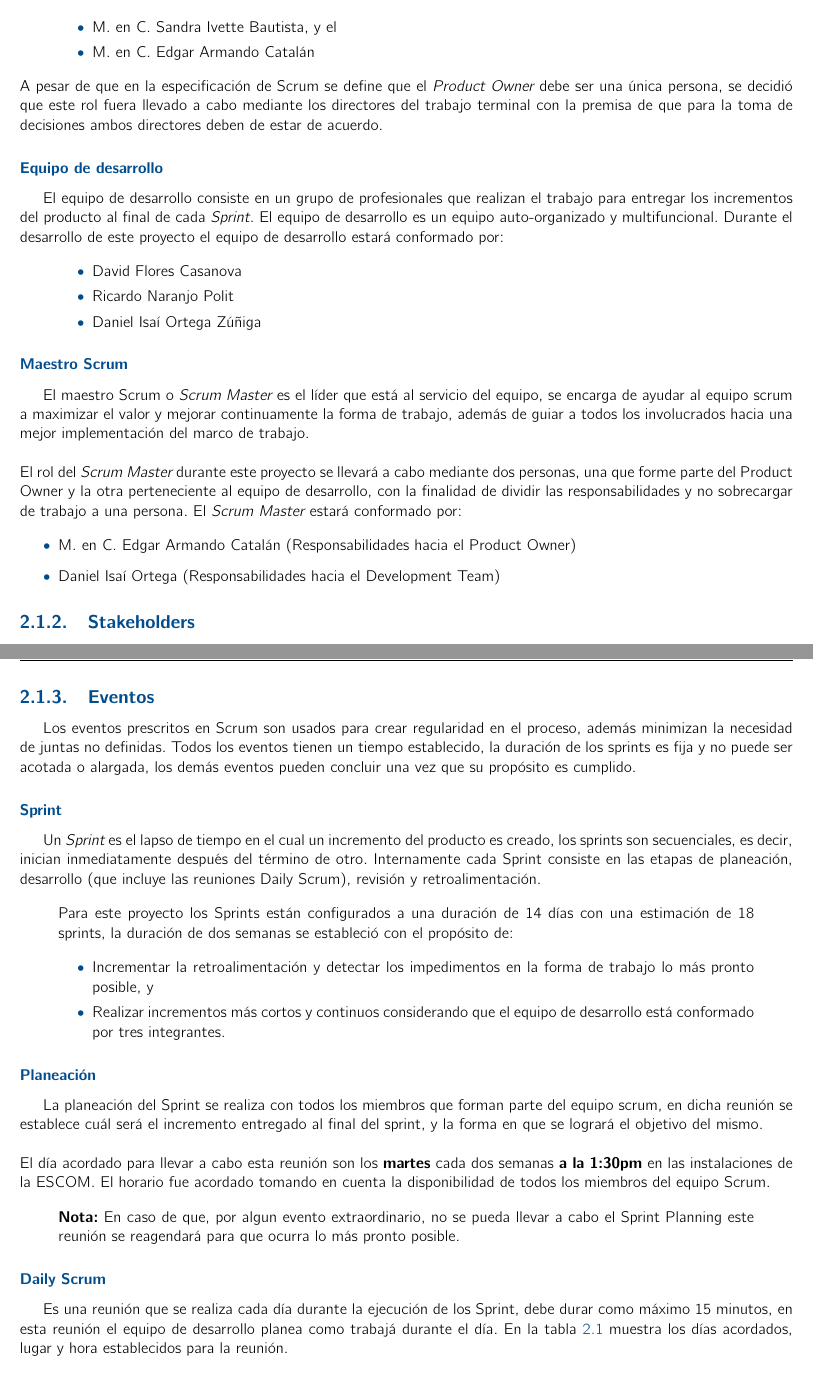
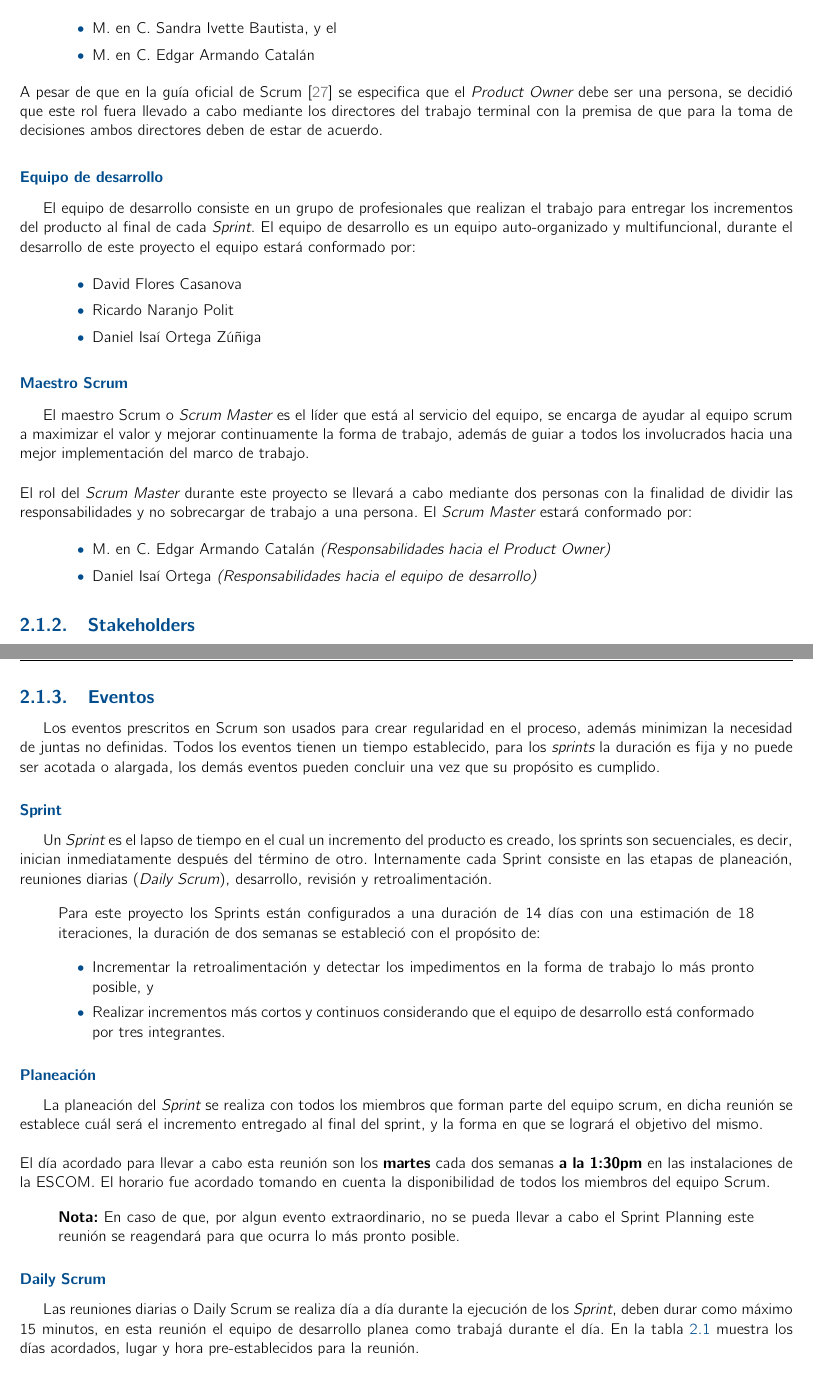
Before and after one commit to RicardoPolit/gamificationTT, a LaTeX thesis (main.tex, which reads investigacion/marcoTeorico/scrum.tex): two parts of pages 20 and 21 of 81, joined at a grey line, cut so that both start at the same text. Compiled offline with pdfLaTeX.

Commit message:
Update: Marco Teórico Metodología

```diff
--- a/investigacion/marcoTeorico/scrum.tex
+++ b/investigacion/marcoTeorico/scrum.tex
@@ -47,16 +47,15 @@
     \end{itemize}
     \end{quote}
 
- \noindent A pesar de que en la especificación de Scrum se define que el {\it Product Owner} debe ser una
- única persona, se decidió que este rol fuera llevado a cabo mediante los directores del trabajo terminal
- con la premisa de que para la toma de decisiones ambos directores deben de estar de acuerdo.
+ \noindent A pesar de que en la guía oficial de Scrum \cite{Sutherland17} se especifica que el {\it Product
+ Owner} debe ser una persona, se decidió que este rol fuera llevado a cabo mediante los directores del trabajo
+ terminal con la premisa de que para la toma de decisiones ambos directores deben de estar de acuerdo.
 
 \subsubsection{Equipo de desarrollo}
 
  El equipo de desarrollo consiste en un grupo de profesionales que realizan el trabajo para entregar
  los incrementos del producto al final de cada {\it Sprint}. El equipo de desarrollo es un equipo
- auto-organizado y multifuncional. Durante el desarrollo de este proyecto el equipo de desarrollo
- estará conformado por:
+ auto-organizado y multifuncional, durante el desarrollo de este proyecto el equipo estará conformado por:
 
  % \noindent El tamaño del equipo debe ser lo suficientemente pequeño para permanecer ágil y lo
  % suficientemente grande para realizar entregas significativas al final de cada {\em Sprint}.\\
@@ -81,14 +80,15 @@
  del marco de trabajo.\\
 
  \noindent El rol del {\it Scrum Master} durante este proyecto se llevará a cabo mediante
- dos personas, una que forme parte del Product Owner y la otra perteneciente al equipo de
- desarrollo, con la finalidad de dividir las responsabilidades y no sobrecargar de trabajo
+ dos personas con la finalidad de dividir las responsabilidades y no sobrecargar de trabajo
  a una persona. El {\it Scrum Master} estará conformado por:
 
+    \begin{quote}
     \begin{itemize}
-        \item M. en C. Edgar Armando Catalán (Responsabilidades hacia el Product Owner)
-        \item Daniel Isaí Ortega (Responsabilidades hacia el Development Team)
+        \item M. en C. Edgar Armando Catalán {\it (Responsabilidades hacia el Product Owner)}
+        \item Daniel Isaí Ortega {\it(Responsabilidades hacia el equipo de desarrollo)}
     \end{itemize}
+    \end{quote}
 
 \subsection{Stakeholders}
 
@@ -102,20 +103,21 @@
         \item M. en C. María del Socorro Téllez Reyes
         \item M. en C. José David Ortega Pacheco
     \end{itemize}
+    \end{quote}
 
 \subsection{Eventos}
 
  Los eventos prescritos en Scrum son usados para crear regularidad en el proceso, además
  minimizan la necesidad de juntas no definidas. Todos los eventos tienen un tiempo establecido,
- la duración de los sprints es fija y no puede ser acotada o alargada, los demás eventos pueden
- concluir una vez que su propósito es cumplido.
+ para los {\it sprints} la duración es fija y no puede ser acotada o alargada, los demás eventos
+ pueden concluir una vez que su propósito es cumplido.
 
 \subsubsection{Sprint}
 
  Un {\it Sprint} es el lapso de tiempo en el cual un incremento del producto es creado, los sprints
  son secuenciales, es decir, inician inmediatamente después del término de otro. Internamente
- cada Sprint consiste en las etapas de planeación, desarrollo (que incluye las reuniones Daily Scrum),
- revisión y retroalimentación.
+ cada Sprint consiste en las etapas de planeación, reuniones diarias ({\it Daily Scrum}),
+ desarrollo, revisión y retroalimentación.
 
     % \begin{itemize}
     %    \item No se pueden hacer cambios a la definición del Sprint Goal. (objetivo del Sprint)
@@ -128,9 +130,8 @@
 
  \begin{quote}
     \noindent Para este proyecto los Sprints están configurados a una duración de 14 días con una
-    estimación de 18 sprints, la duración de dos semanas se estableció con el propósito de:
+    estimación de 18 iteraciones, la duración de dos semanas se estableció con el propósito de:
 
-    %\begin{quote}
     \begin{itemize}
         \item Incrementar la retroalimentación y detectar los impedimentos
               en la forma de trabajo lo más pronto posible, y
@@ -158,9 +159,9 @@
 
 \subsubsection{Daily Scrum}
 
- Es una reunión que se realiza cada día durante la ejecución de los Sprint, debe durar como
- máximo 15 minutos, en esta reunión el equipo de desarrollo planea como trabajá durante el día.
- En la tabla \ref{tbl:daily} muestra los días acordados, lugar y hora establecidos para la reunión.
+ Las reuniones diarias o Daily Scrum se realiza día a día durante la ejecución de los {\it Sprint}, deben
+ durar como máximo 15 minutos, en esta reunión el equipo de desarrollo planea como trabajá durante el día.
+ En la tabla \ref{tbl:daily} muestra los días acordados, lugar y hora pre-establecidos para la reunión.
 
  % En la reunión cada miembro debe responder las siguientes preguntas:
 
```
Also changed, not shown: investigacion/references.tex (+30 -1 lines), main.pdf, investigacion/marcoTeorico/scrum.tex (46 more changed lines).
